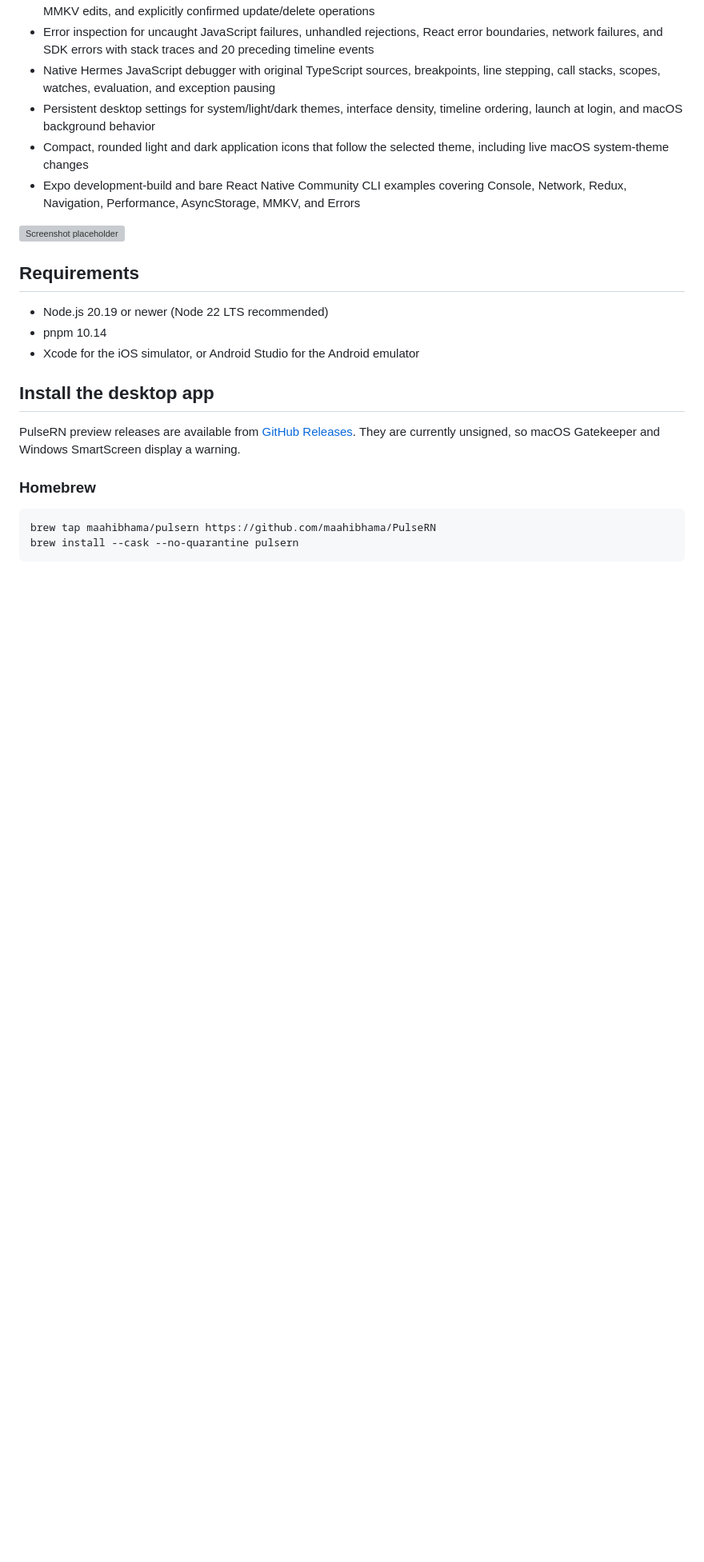
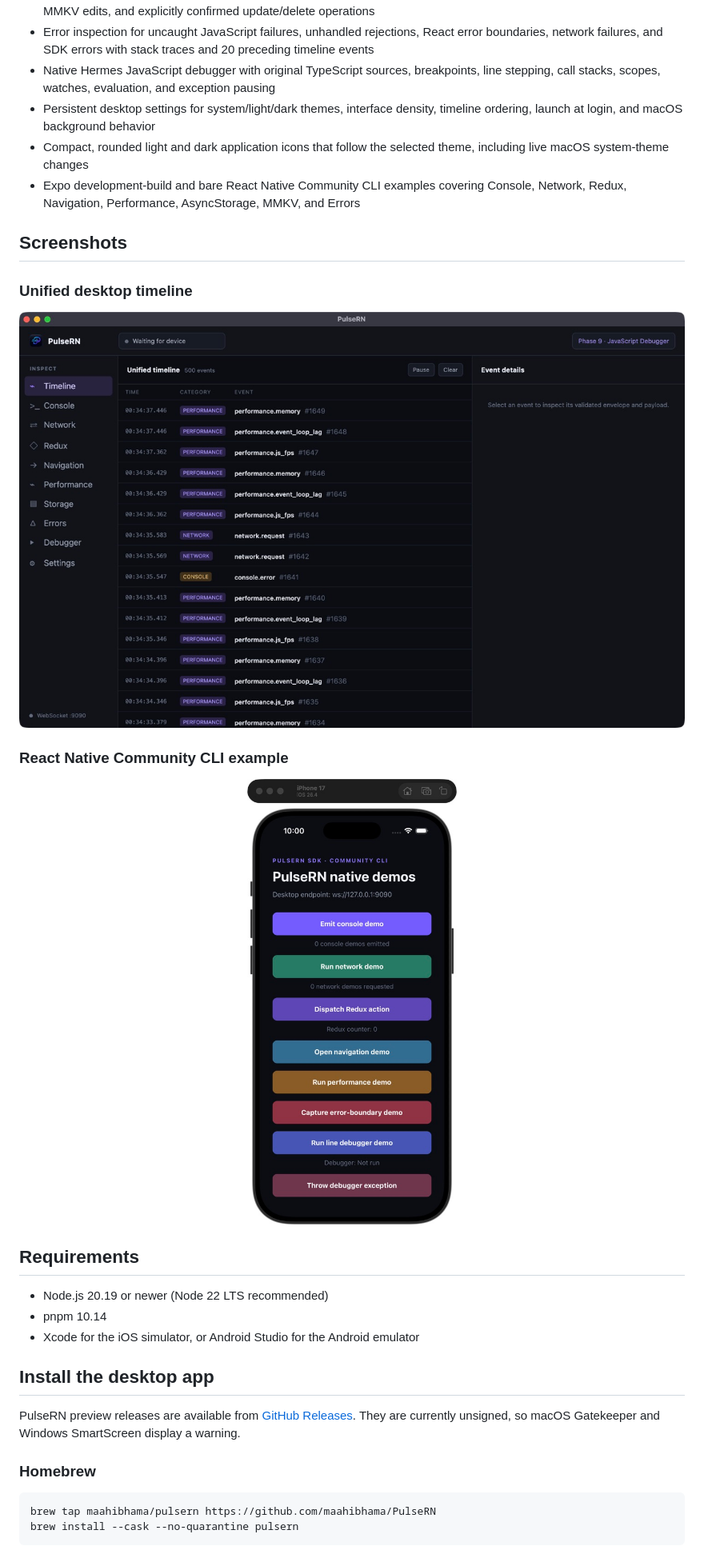
Before and after one commit to maahibhama/PulseRN, a Markdown page: README.md, the part around the change. Shown: that part at 80% size. Drawn GitHub-style; pictures changed too: docs/assets/pulsern-react-native-example.png (added), docs/assets/pulsern-timeline.png (added); blank space fills up the shorter version; grey boxes are pictures that could not be loaded.

Commit message:
Add screenshots and images to README
Add a Screenshots section to README showcasing the unified desktop timeline and a React Native Community CLI example. Included two new image assets under docs/assets: pulsern-timeline.png and pulsern-react-native-example.png. Replaces the previous screenshot placeholder with real visuals to improve project documentation and onboarding.

```diff
--- a/README.md
+++ b/README.md
@@ -31,7 +31,21 @@ PulseRN is an open-source desktop debugging foundation for React Native. Its cen
 - Compact, rounded light and dark application icons that follow the selected theme, including live macOS system-theme changes
 - Expo development-build and bare React Native Community CLI examples covering Console, Network, Redux, Navigation, Performance, AsyncStorage, MMKV, and Errors
 
-![Screenshot placeholder](docs/assets/screenshot-placeholder.svg)
+## Screenshots
+
+### Unified desktop timeline
+
+![PulseRN desktop debugger showing the unified event timeline](docs/assets/pulsern-timeline.png)
+
+### React Native Community CLI example
+
+<p align="center">
+  <img
+    src="docs/assets/pulsern-react-native-example.png"
+    alt="PulseRN React Native Community CLI example running in the iOS Simulator"
+    width="420"
+  />
+</p>
 
 ## Requirements
 
```
